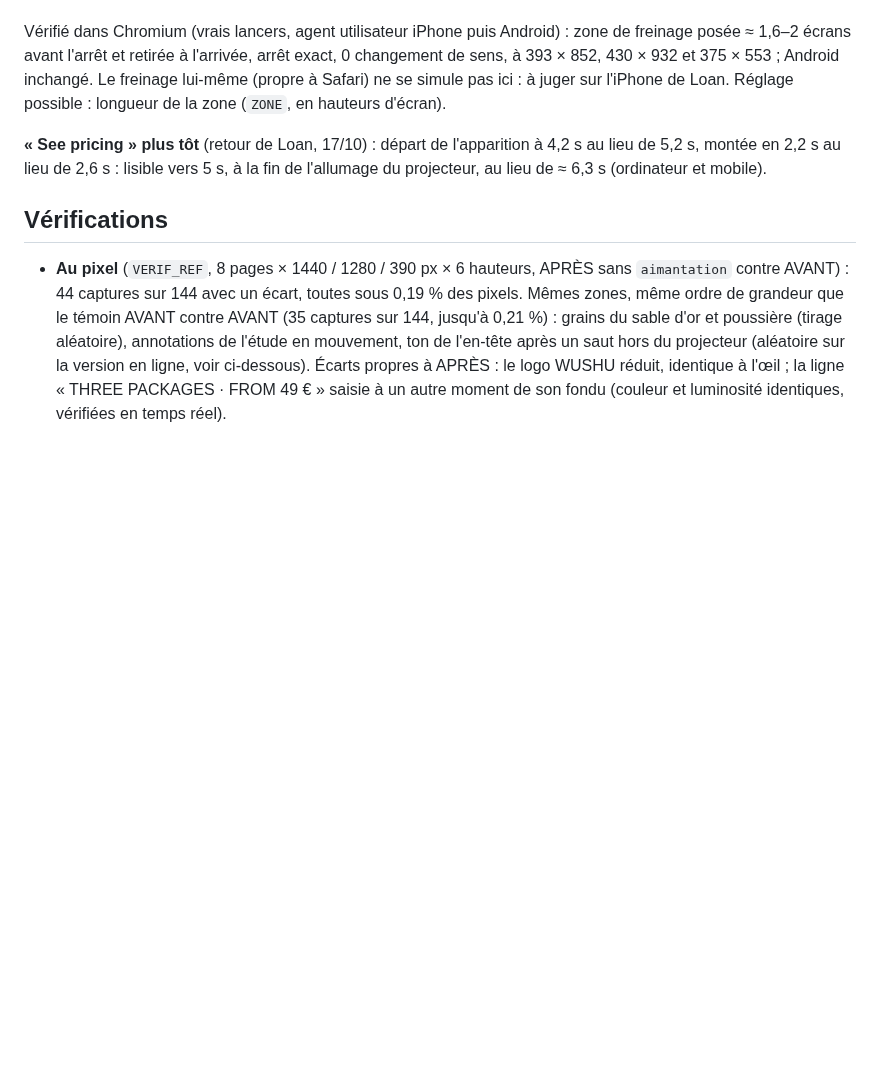
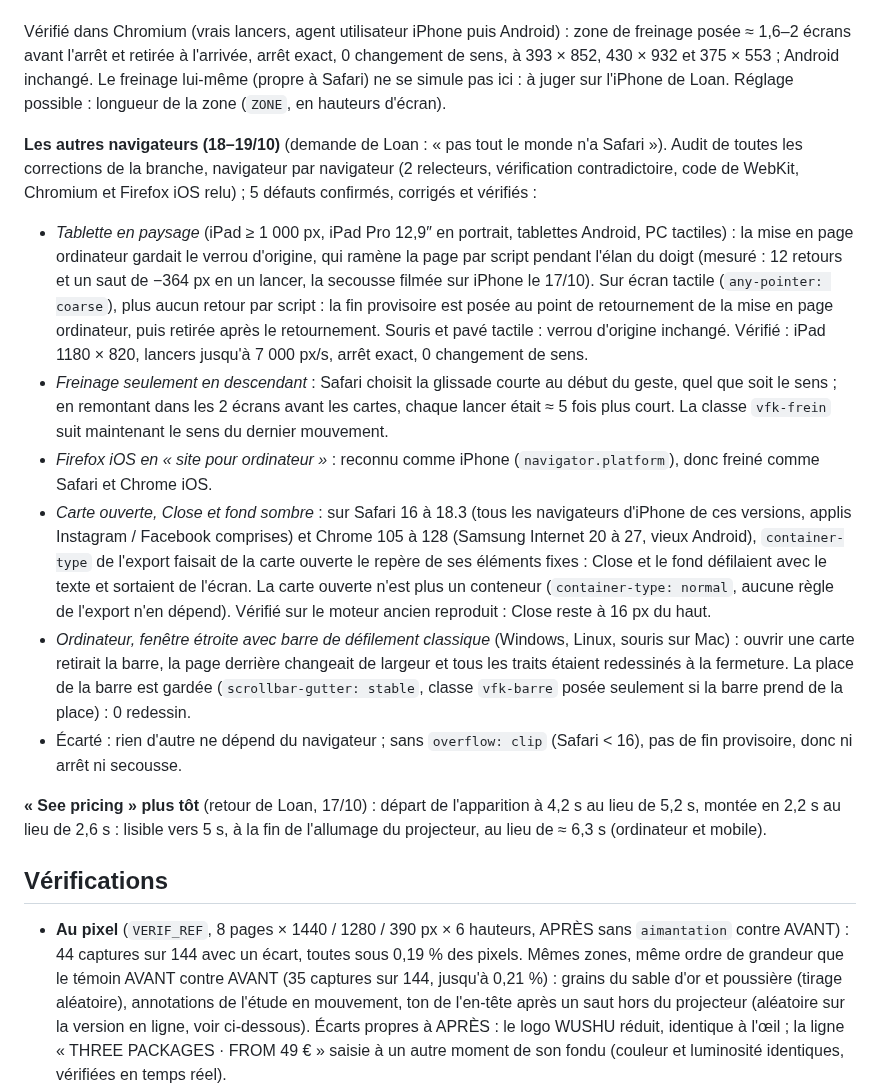
Before and after one commit to CreativePass/loandrouard-website, a Markdown page: PERFORMANCE.md, the part around the change. GitHub-like rendering; blank space fills up the shorter version.

Commit message:
PERFORMANCE.md, MISE-EN-LIGNE.md : corrections pour les autres navigateurs (18–19/10)
Co-Authored-By: Claude Opus 5.5 <noreply@anthropic.com>
Claude-Session: https://claude.ai/code/session_016zFD9nBvXBoijJvqSGDJF9

```diff
--- a/PERFORMANCE.md
+++ b/PERFORMANCE.md
@@ -798,6 +798,14 @@ Chrome / Android : pas de glissade courte. La glissade aimantée de Chrome a ét
 
 Vérifié dans Chromium (vrais lancers, agent utilisateur iPhone puis Android) : zone de freinage posée ≈ 1,6–2 écrans avant l'arrêt et retirée à l'arrivée, arrêt exact, 0 changement de sens, à 393 × 852, 430 × 932 et 375 × 553 ; Android inchangé. Le freinage lui-même (propre à Safari) ne se simule pas ici : à juger sur l'iPhone de Loan. Réglage possible : longueur de la zone (`ZONE`, en hauteurs d'écran).
 
+**Les autres navigateurs (18–19/10)** (demande de Loan : « pas tout le monde n'a Safari »). Audit de toutes les corrections de la branche, navigateur par navigateur (2 relecteurs, vérification contradictoire, code de WebKit, Chromium et Firefox iOS relu) ; 5 défauts confirmés, corrigés et vérifiés :
+- *Tablette en paysage* (iPad ≥ 1 000 px, iPad Pro 12,9″ en portrait, tablettes Android, PC tactiles) : la mise en page ordinateur gardait le verrou d'origine, qui ramène la page par script pendant l'élan du doigt (mesuré : 12 retours et un saut de −364 px en un lancer, la secousse filmée sur iPhone le 17/10). Sur écran tactile (`any-pointer: coarse`), plus aucun retour par script : la fin provisoire est posée au point de retournement de la mise en page ordinateur, puis retirée après le retournement. Souris et pavé tactile : verrou d'origine inchangé. Vérifié : iPad 1180 × 820, lancers jusqu'à 7 000 px/s, arrêt exact, 0 changement de sens.
+- *Freinage seulement en descendant* : Safari choisit la glissade courte au début du geste, quel que soit le sens ; en remontant dans les 2 écrans avant les cartes, chaque lancer était ≈ 5 fois plus court. La classe `vfk-frein` suit maintenant le sens du dernier mouvement.
+- *Firefox iOS en « site pour ordinateur »* : reconnu comme iPhone (`navigator.platform`), donc freiné comme Safari et Chrome iOS.
+- *Carte ouverte, Close et fond sombre* : sur Safari 16 à 18.3 (tous les navigateurs d'iPhone de ces versions, applis Instagram / Facebook comprises) et Chrome 105 à 128 (Samsung Internet 20 à 27, vieux Android), `container-type` de l'export faisait de la carte ouverte le repère de ses éléments fixes : Close et le fond défilaient avec le texte et sortaient de l'écran. La carte ouverte n'est plus un conteneur (`container-type: normal`, aucune règle de l'export n'en dépend). Vérifié sur le moteur ancien reproduit : Close reste à 16 px du haut.
+- *Ordinateur, fenêtre étroite avec barre de défilement classique* (Windows, Linux, souris sur Mac) : ouvrir une carte retirait la barre, la page derrière changeait de largeur et tous les traits étaient redessinés à la fermeture. La place de la barre est gardée (`scrollbar-gutter: stable`, classe `vfk-barre` posée seulement si la barre prend de la place) : 0 redessin.
+- Écarté : rien d'autre ne dépend du navigateur ; sans `overflow: clip` (Safari < 16), pas de fin provisoire, donc ni arrêt ni secousse.
+
 **« See pricing » plus tôt** (retour de Loan, 17/10) : départ de l'apparition à 4,2 s au lieu de 5,2 s, montée en 2,2 s au lieu de 2,6 s : lisible vers 5 s, à la fin de l'allumage du projecteur, au lieu de ≈ 6,3 s (ordinateur et mobile).
 
 ## Vérifications
```
Also changed, not shown: MISE-EN-LIGNE.md (+1 -0 lines).
